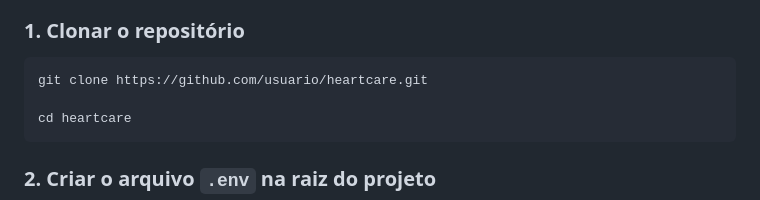
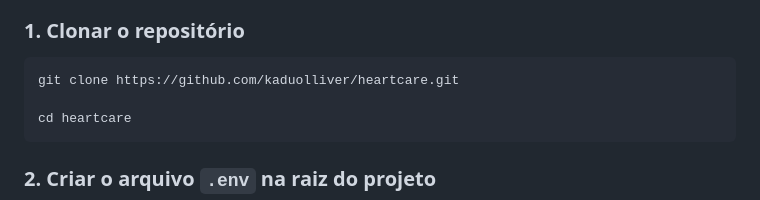
Before and after one commit to kaduolliver/HeartCare, a Markdown page: README.md, the part around the change. Rendered like a GitHub page.

```diff
--- a/README.md
+++ b/README.md
@@ -142,7 +142,7 @@ Desenvolvedores do projeto:
 
 ### 1. Clonar o repositório
 
-<pre>git clone https://github.com/usuario/heartcare.git
+<pre>git clone https://github.com/kaduolliver/heartcare.git
 
 cd heartcare
 </pre>
```
